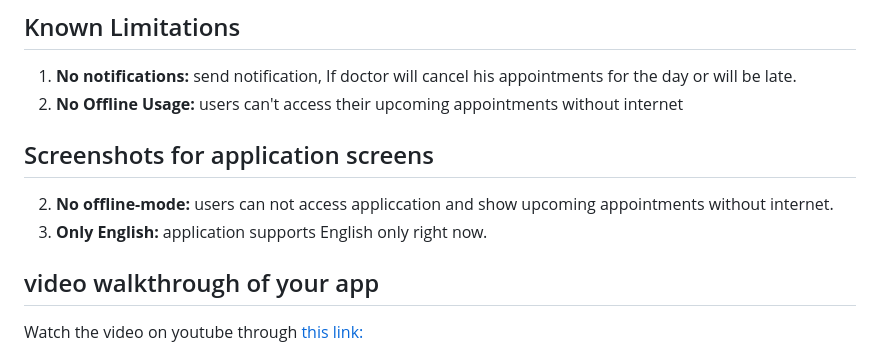
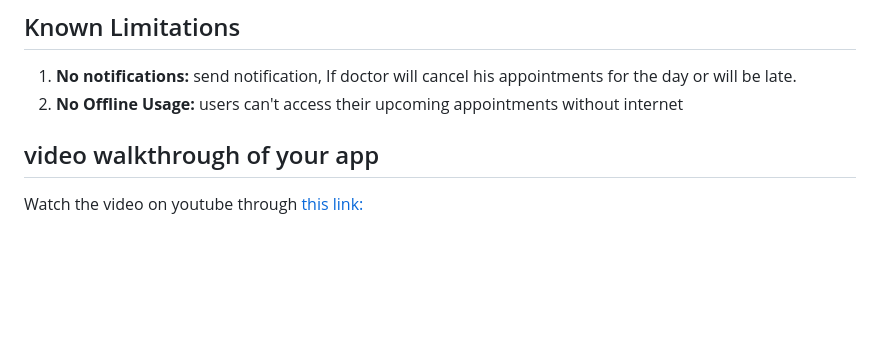
Before and after one commit to ISLAM2ADEL/quarizm, a Markdown page: README.md, the part around the change. GitHub-like rendering; blank space fills up the shorter version.

```diff
--- a/README.md
+++ b/README.md
@@ -52,10 +52,6 @@ This app follows the **Cubit (a simpler form of BLoC)** architecture for state m
 1. **No notifications:** send notification, If doctor will cancel his appointments for the day or will be late.
 2. **No Offline Usage:** users can't access their upcoming appointments without internet
 
-## Screenshots for application screens
-
-2. **No offline-mode:** users can not access appliccation and show upcoming appointments without internet.
-3. **Only English:** application supports English only right now.
 
 ## video walkthrough of your app
 
```
